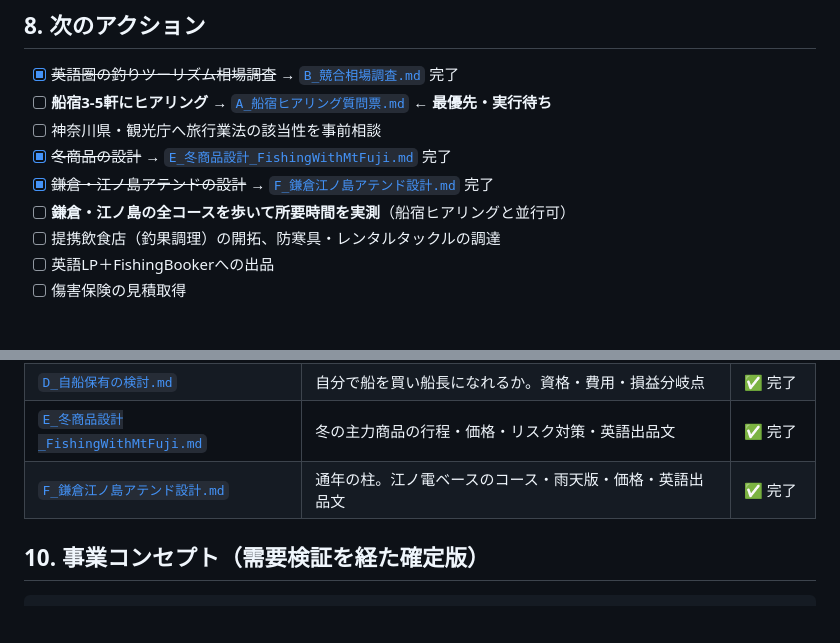
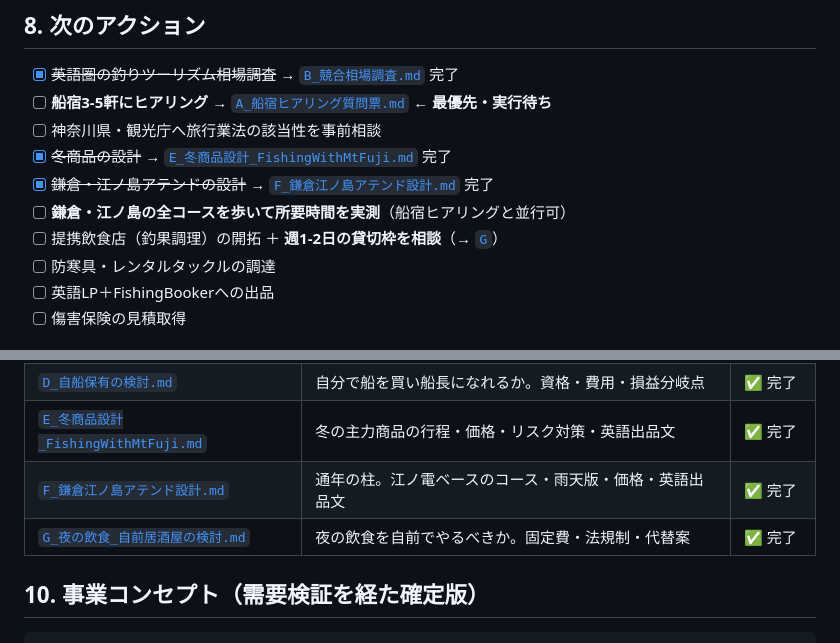
Before and after one commit to pchqk034-sudo/fishing, a Markdown page: business/事業立案ドラフト.md, 2 parts joined by grey strips. Rendered like a GitHub page; blank space fills up the shorter version.

```diff
--- a/business/事業立案ドラフト.md
+++ b/business/事業立案ドラフト.md
@@ -238,7 +238,8 @@
 - [x] ~~冬商品の設計~~ → [`E_冬商品設計_FishingWithMtFuji.md`](./E_冬商品設計_FishingWithMtFuji.md) 完了
 - [x] ~~鎌倉・江ノ島アテンドの設計~~ → [`F_鎌倉江ノ島アテンド設計.md`](./F_鎌倉江ノ島アテンド設計.md) 完了
 - [ ] **鎌倉・江ノ島の全コースを歩いて所要時間を実測**（船宿ヒアリングと並行可）
-- [ ] 提携飲食店（釣果調理）の開拓、防寒具・レンタルタックルの調達
+- [ ] 提携飲食店（釣果調理）の開拓 ＋ **週1-2日の貸切枠を相談**（→ [`G`](./G_夜の飲食_自前居酒屋の検討.md)）
+- [ ] 防寒具・レンタルタックルの調達
 - [ ] 英語LP＋FishingBookerへの出品
 - [ ] 傷害保険の見積取得
 
@@ -251,6 +252,7 @@
 | [`D_自船保有の検討.md`](./D_自船保有の検討.md) | 自分で船を買い船長になれるか。資格・費用・損益分岐点 | ✅ 完了 |
 | [`E_冬商品設計_FishingWithMtFuji.md`](./E_冬商品設計_FishingWithMtFuji.md) | 冬の主力商品の行程・価格・リスク対策・英語出品文 | ✅ 完了 |
 | [`F_鎌倉江ノ島アテンド設計.md`](./F_鎌倉江ノ島アテンド設計.md) | 通年の柱。江ノ電ベースのコース・雨天版・価格・英語出品文 | ✅ 完了 |
+| [`G_夜の飲食_自前居酒屋の検討.md`](./G_夜の飲食_自前居酒屋の検討.md) | 夜の飲食を自前でやるべきか。固定費・法規制・代替案 | ✅ 完了 |
 
 ## 10. 事業コンセプト（需要検証を経た確定版）
 
```
Also changed, not shown: business/G_夜の飲食_自前居酒屋の検討.md (added, +272 -0 lines).
